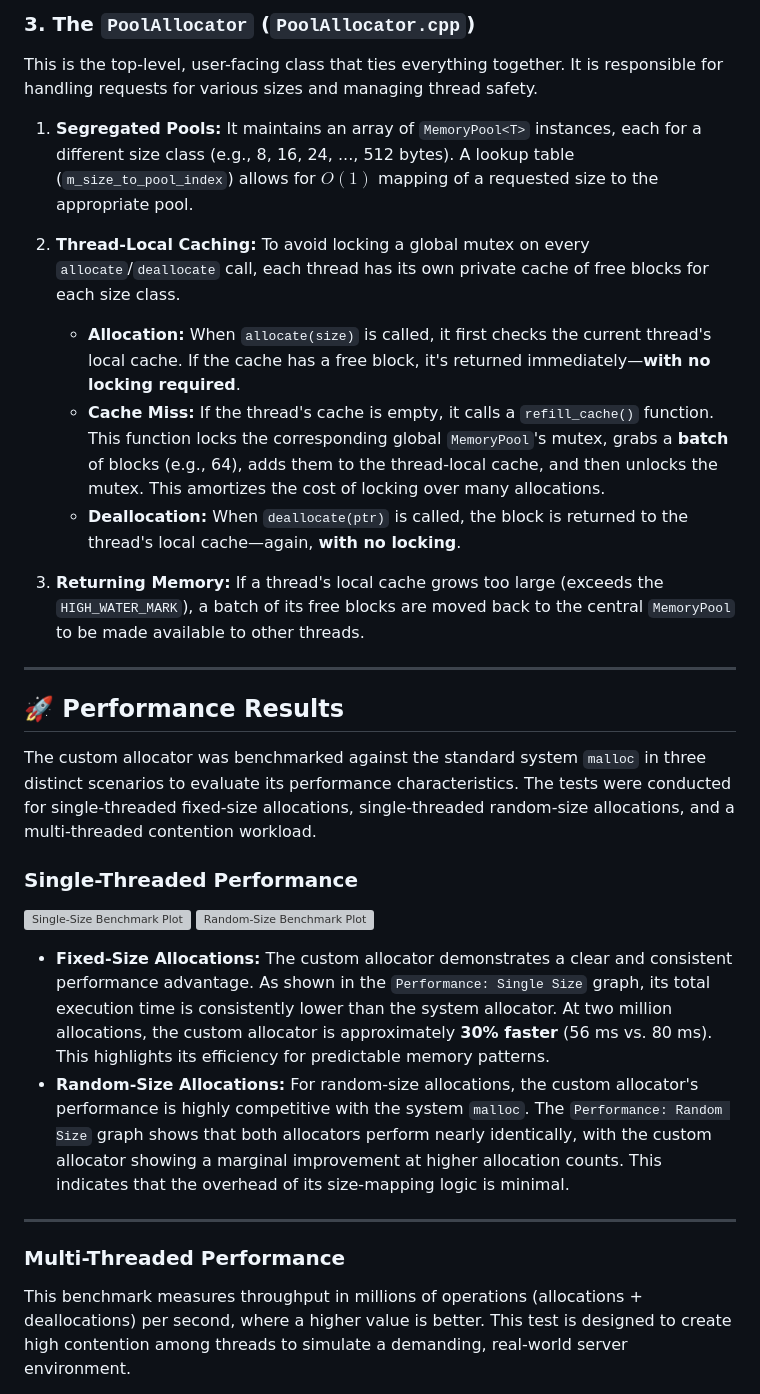
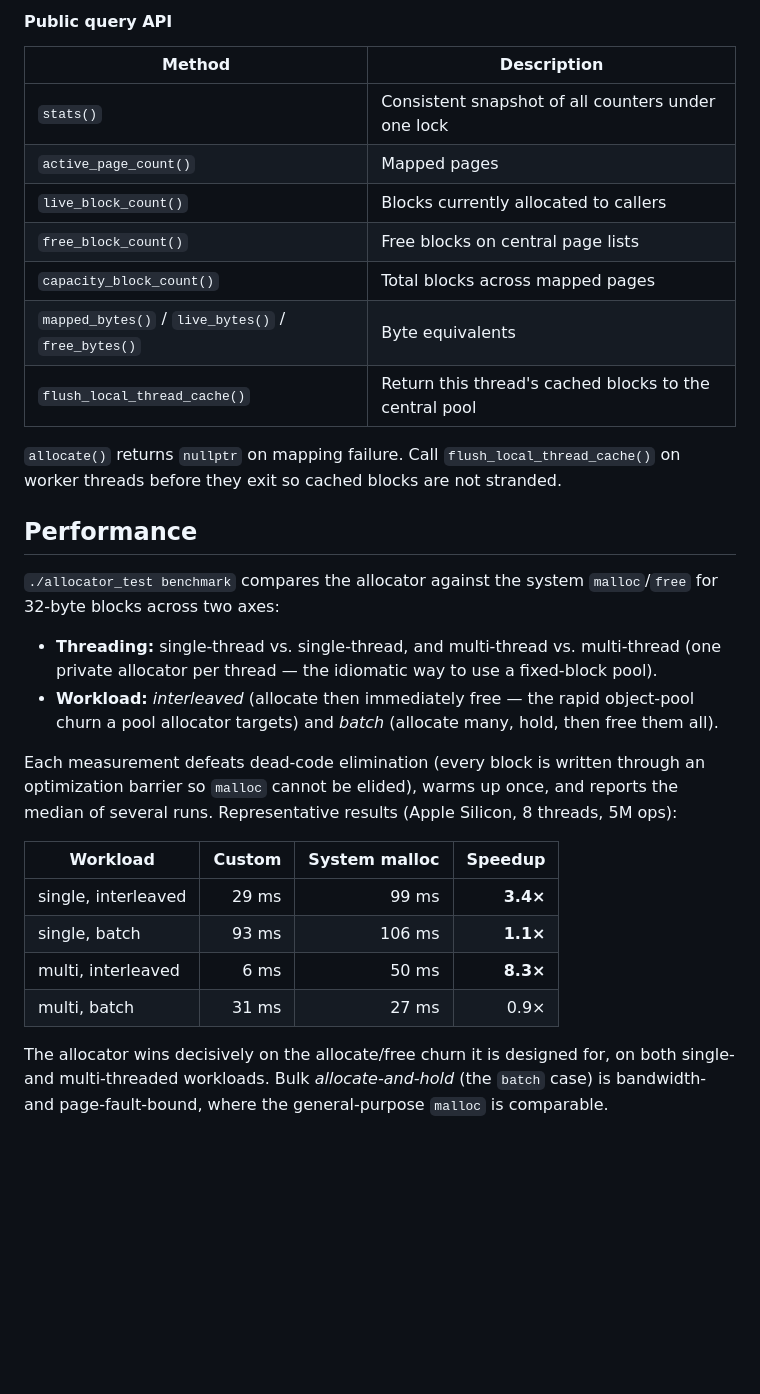
Before and after one commit to Parkryan0128/CustomMemoryAllocator, a Markdown page: README.md, the part around one of its changes. GitHub-like rendering; blank space fills up the shorter version; grey boxes are pictures that could not be loaded.

```diff
--- a/README.md
+++ b/README.md
@@ -137,36 +110,40 @@ This class is the workhorse for a **single size class**.
 
-### 3. The `PoolAllocator` (`PoolAllocator.cpp`)
+#### Public query API
 
-This is the top-level, user-facing class that ties everything together. It is responsible for handling requests for various sizes and managing thread safety.
+| Method | Description |
+|--------|-------------|
+| `stats()` | Consistent snapshot of all counters under one lock |
+| `active_page_count()` | Mapped pages |
+| `live_block_count()` | Blocks currently allocated to callers |
+| `free_block_count()` | Free blocks on central page lists |
+| `capacity_block_count()` | Total blocks across mapped pages |
+| `mapped_bytes()` / `live_bytes()` / `free_bytes()` | Byte equivalents |
+| `flush_local_thread_cache()` | Return this thread's cached blocks to the central pool |
 
-1.  **Segregated Pools:** It maintains an array of `MemoryPool<T>` instances, each for a different size class (e.g., 8, 16, 24, ..., 512 bytes). A lookup table (`m_size_to_pool_index`) allows for $O(1)$ mapping of a requested size to the appropriate pool.
+`allocate()` returns `nullptr` on mapping failure. Call `flush_local_thread_cache()` on worker threads before they exit so cached blocks are not stranded.
 
-2.  **Thread-Local Caching:**
-    To avoid locking a global mutex on every `allocate`/`deallocate` call, each thread has its own private cache of free blocks for each size class.
-    * **Allocation:** When `allocate(size)` is called, it first checks the current thread's local cache. If the cache has a free block, it's returned immediately—**with no locking required**.
-    * **Cache Miss:** If the thread's cache is empty, it calls a `refill_cache()` function. This function locks the corresponding global `MemoryPool`'s mutex, grabs a **batch** of blocks (e.g., 64), adds them to the thread-local cache, and then unlocks the mutex. This amortizes the cost of locking over many allocations.
-    * **Deallocation:** When `deallocate(ptr)` is called, the block is returned to the thread's local cache—again, **with no locking**.
+## Performance
 
-3.  **Returning Memory:** If a thread's local cache grows too large (exceeds the `HIGH_WATER_MARK`), a batch of its free blocks are moved back to the central `MemoryPool` to be made available to other threads.
+`./allocator_test benchmark` compares the allocator against the system `malloc`/`free`
+for 32-byte blocks across two axes:
 
+* **Threading:** single-thread vs. single-thread, and multi-thread vs. multi-thread
+  (one private allocator per thread — the idiomatic way to use a fixed-block pool).
+* **Workload:** *interleaved* (allocate then immediately free — the rapid object-pool
+  churn a pool allocator targets) and *batch* (allocate many, hold, then free them all).
 
+Each measurement defeats dead-code elimination (every block is written through an
+optimization barrier so `malloc` cannot be elided), warms up once, and reports the
+median of several runs. Representative results (Apple Silicon, 8 threads, 5M ops):
 
-***
+| Workload | Custom | System malloc | Speedup |
+|----------|-------:|--------------:|--------:|
+| single, interleaved | 29 ms | 99 ms | **3.4×** |
+| single, batch | 93 ms | 106 ms | **1.1×** |
+| multi, interleaved | 6 ms | 50 ms | **8.3×** |
+| multi, batch | 31 ms | 27 ms | 0.9× |
 
-## 🚀 Performance Results
+The allocator wins decisively on the allocate/free churn it is designed for, on both
+single- and multi-threaded workloads. Bulk *allocate-and-hold* (the `batch` case) is
+bandwidth- and page-fault-bound, where the general-purpose `malloc` is comparable.
 
-The custom allocator was benchmarked against the standard system `malloc` in three distinct scenarios to evaluate its performance characteristics. The tests were conducted for single-threaded fixed-size allocations, single-threaded random-size allocations, and a multi-threaded contention workload.
-
-### Single-Threaded Performance
-
-![Single-Size Benchmark Plot](benchmark_single_size.png)
-![Random-Size Benchmark Plot](benchmark_random_size.png)
-
-* **Fixed-Size Allocations:** The custom allocator demonstrates a clear and consistent performance advantage. As shown in the `Performance: Single Size` graph, its total execution time is consistently lower than the system allocator. At two million allocations, the custom allocator is approximately **30% faster** (56 ms vs. 80 ms). This highlights its efficiency for predictable memory patterns.
-* **Random-Size Allocations:** For random-size allocations, the custom allocator's performance is highly competitive with the system `malloc`. The `Performance: Random Size` graph shows that both allocators perform nearly identically, with the custom allocator showing a marginal improvement at higher allocation counts. This indicates that the overhead of its size-mapping logic is minimal.
-
-***
-### Multi-Threaded Performance
-
-This benchmark measures throughput in millions of operations (allocations + deallocations) per second, where a higher value is better. This test is designed to create high contention among threads to simulate a demanding, real-world server environment.
-
```
Also changed, not shown: other parts of README.md (+72 -129 lines).
